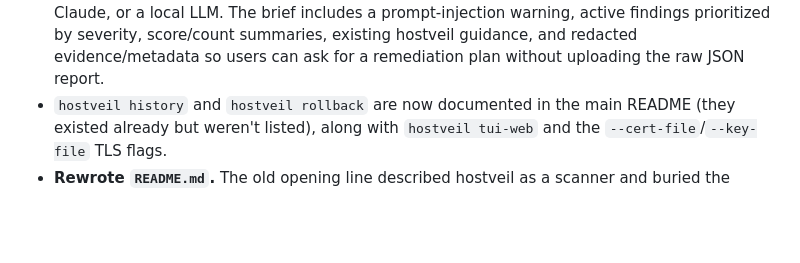
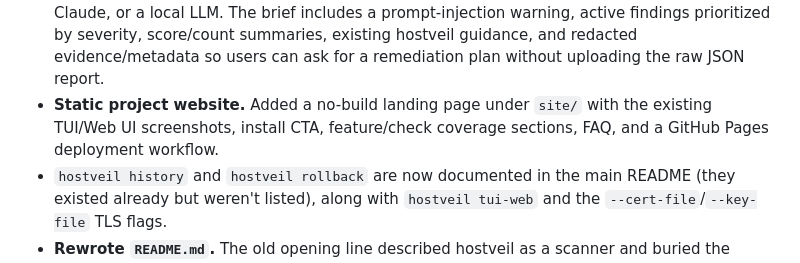
Before and after one commit to seolcu/hostveil, a Markdown page: CHANGELOG.md, the part around the change. Drawn GitHub-style; blank space fills up the shorter version.

```diff
--- a/CHANGELOG.md
+++ b/CHANGELOG.md
@@ -37,6 +37,10 @@ Versions follow [Semantic Versioning](https://semver.org/).
   score/count summaries, existing hostveil guidance, and redacted
   evidence/metadata so users can ask for a remediation plan without
   uploading the raw JSON report.
+- **Static project website.** Added a no-build landing page under
+  `site/` with the existing TUI/Web UI screenshots, install CTA,
+  feature/check coverage sections, FAQ, and a GitHub Pages deployment
+  workflow.
 - `hostveil history` and `hostveil rollback` are now documented in the
   main README (they existed already but weren't listed), along with
   `hostveil tui-web` and the `--cert-file`/`--key-file` TLS flags.
```
Also changed, not shown: README.md (+2 -0 lines), site/assets/tui.png (added), site/assets/web.png (added), 4 other files.
